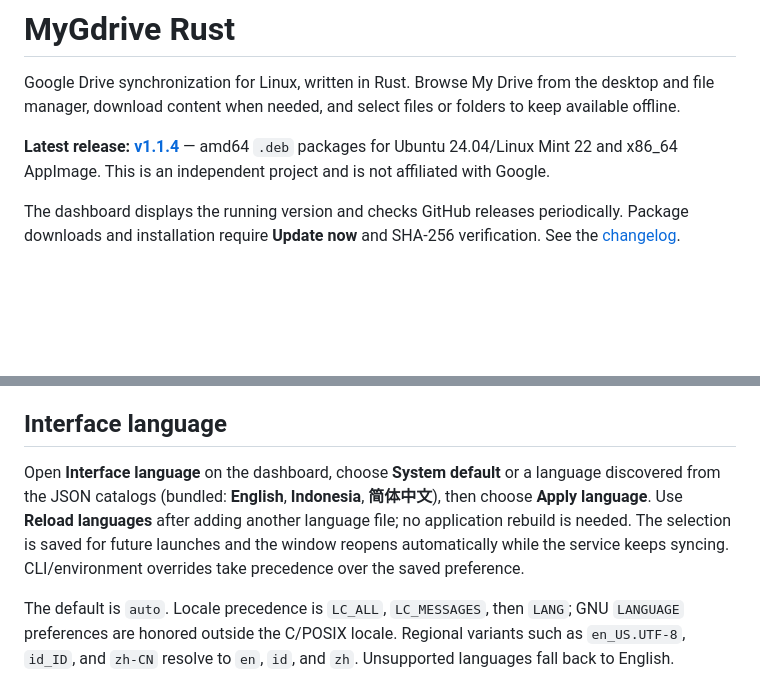
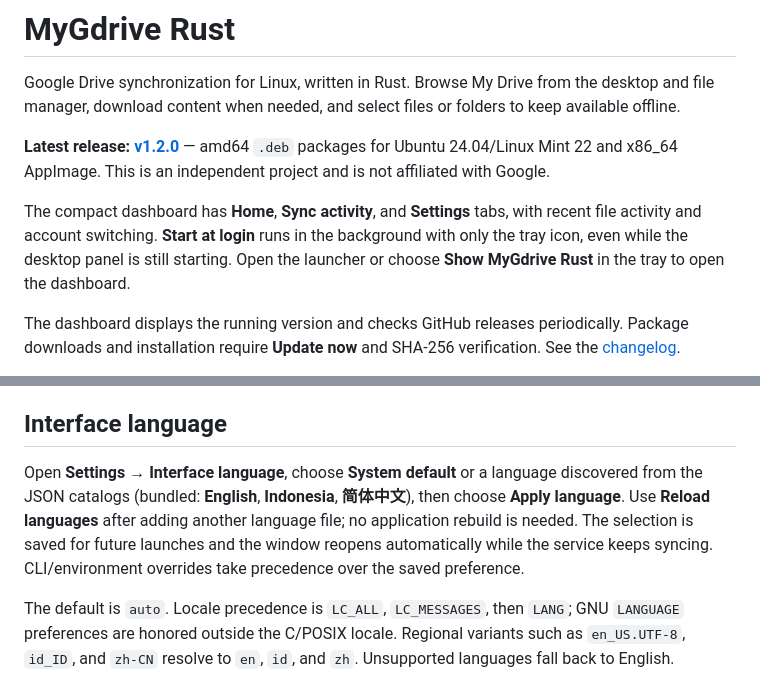
Before and after one commit to mhdr1zky/MyGdrive-Rust, a Markdown page: README.md, 2 parts joined by grey strips. GitHub-like rendering; blank space fills up the shorter version.

```diff
--- a/README.md
+++ b/README.md
@@ -2,7 +2,9 @@
 
 Google Drive synchronization for Linux, written in Rust. Browse My Drive from the desktop and file manager, download content when needed, and select files or folders to keep available offline.
 
-**Latest release: [v1.1.4](https://github.com/mhdr1zky/MyGdrive-Rust/releases/tag/v1.1.4)** — amd64 `.deb` packages for Ubuntu 24.04/Linux Mint 22 and x86_64 AppImage. This is an independent project and is not affiliated with Google.
+**Latest release: [v1.2.0](https://github.com/mhdr1zky/MyGdrive-Rust/releases/tag/v1.2.0)** — amd64 `.deb` packages for Ubuntu 24.04/Linux Mint 22 and x86_64 AppImage. This is an independent project and is not affiliated with Google.
+
+The compact dashboard has **Home**, **Sync activity**, and **Settings** tabs, with recent file activity and account switching. **Start at login** runs in the background with only the tray icon, even while the desktop panel is still starting. Open the launcher or choose **Show MyGdrive Rust** in the tray to open the dashboard.
 
 The dashboard displays the running version and checks GitHub releases periodically. Package downloads and installation require **Update now** and SHA-256 verification. See the [changelog](CHANGELOG.md).
 
@@ -38,7 +42,7 @@ Screenshots use example profiles and files on Linux. The Thunar virtual drive co
 
 ## Interface language
 
-Open **Interface language** on the dashboard, choose **System default** or a language discovered from the JSON catalogs (bundled: **English**, **Indonesia**, **简体中文**), then choose **Apply language**. Use **Reload languages** after adding another language file; no application rebuild is needed. The selection is saved for future launches and the window reopens automatically while the service keeps syncing. CLI/environment overrides take precedence over the saved preference.
+Open **Settings → Interface language**, choose **System default** or a language discovered from the JSON catalogs (bundled: **English**, **Indonesia**, **简体中文**), then choose **Apply language**. Use **Reload languages** after adding another language file; no application rebuild is needed. The selection is saved for future launches and the window reopens automatically while the service keeps syncing. CLI/environment overrides take precedence over the saved preference.
 
 The default is `auto`. Locale precedence is `LC_ALL`, `LC_MESSAGES`, then `LANG`; GNU `LANGUAGE` preferences are honored outside the C/POSIX locale. Regional variants such as `en_US.UTF-8`, `id_ID`, and `zh-CN` resolve to `en`, `id`, and `zh`. Unsupported languages fall back to English.
 
```
Also changed, not shown: other parts of README.md (+9 -7 lines), CHANGELOG.md (+6 -0 lines), DESKTOP.md (added, +90 -0 lines), TRAY_AUTOSTART.md (added, +35 -0 lines), docs/screenshots/dashboard-activity.png (added), docs/screenshots/dashboard-dark.png (added), docs/screenshots/dashboard-settings.png (added), docs/screenshots/dashboard.png, 11 other files.
